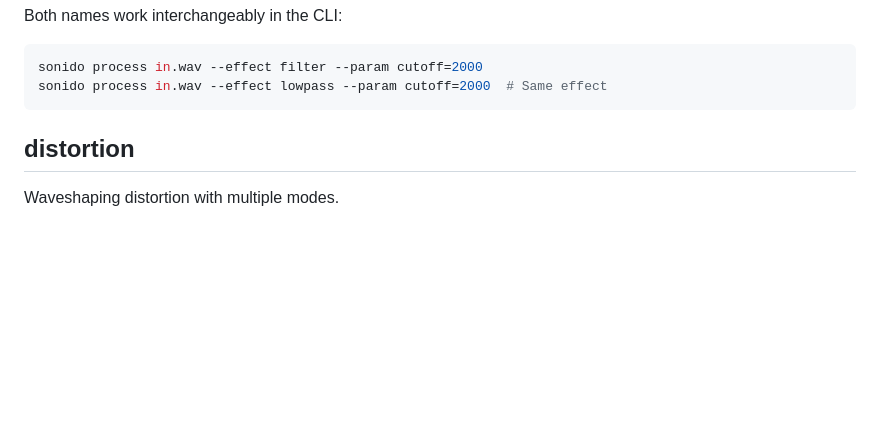
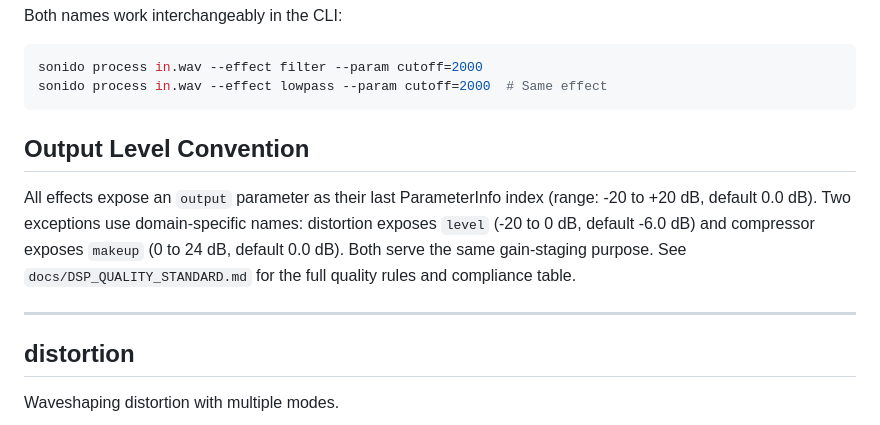
Before and after one commit to ampactor/sonido, a Markdown page: docs/EFFECTS_REFERENCE.md, the part around the change. Drawn GitHub-style; blank space fills up the shorter version.

````diff
--- a/docs/EFFECTS_REFERENCE.md
+++ b/docs/EFFECTS_REFERENCE.md
@@ -20,6 +20,12 @@ Both names work interchangeably in the CLI:
 sonido process in.wav --effect filter --param cutoff=2000
 sonido process in.wav --effect lowpass --param cutoff=2000  # Same effect
 ```
+
+## Output Level Convention
+
+All effects expose an `output` parameter as their last ParameterInfo index (range: -20 to +20 dB, default 0.0 dB). Two exceptions use domain-specific names: distortion exposes `level` (-20 to 0 dB, default -6.0 dB) and compressor exposes `makeup` (0 to 24 dB, default 0.0 dB). Both serve the same gain-staging purpose. See `docs/DSP_QUALITY_STANDARD.md` for the full quality rules and compliance table.
+
+---
 
 ## distortion
 
````
Also changed, not shown: docs/CLI_TESTING.md (+17 -16 lines), docs/DSP_QUALITY_STANDARD.md (added, +315 -0 lines).
